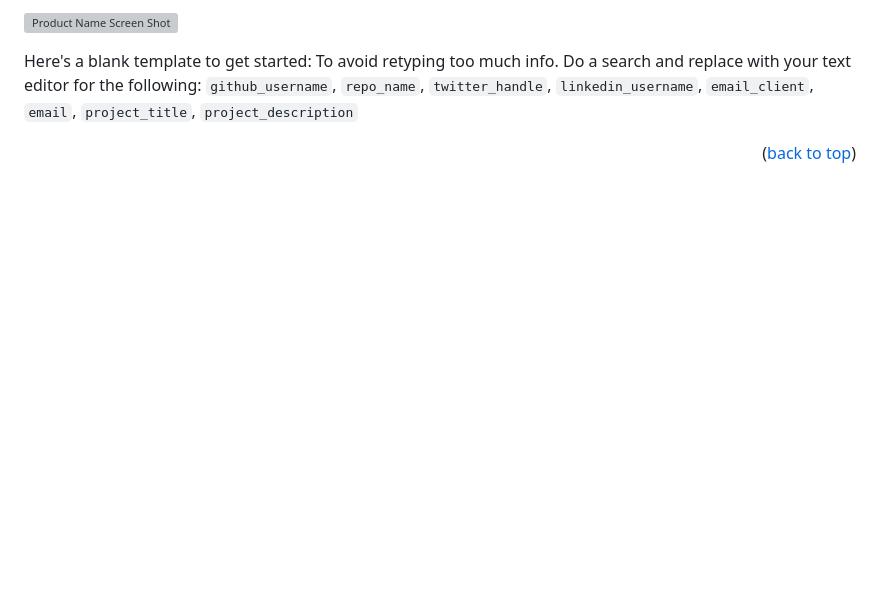
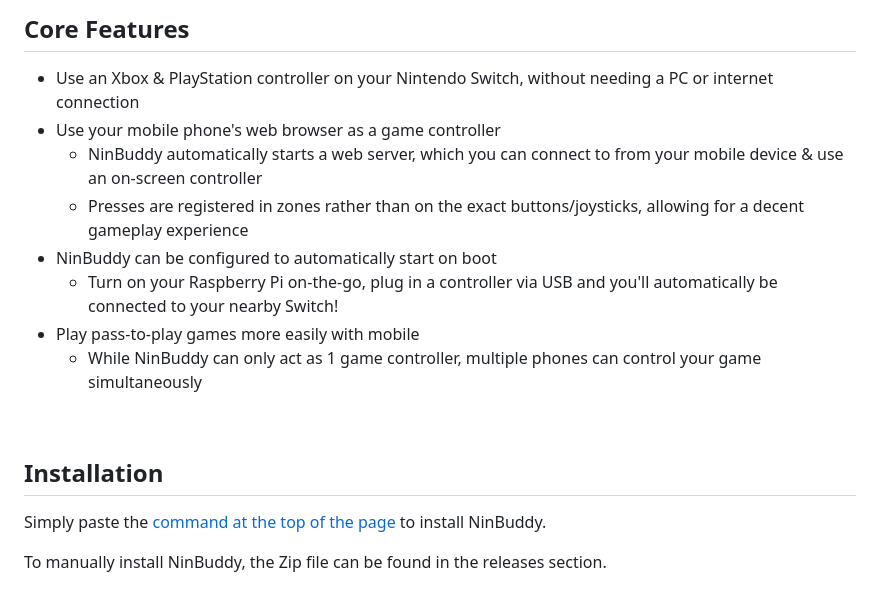
Before and after one commit to jotslo/ninbuddy, a Markdown page: README.md, the part around one of its changes. Drawn GitHub-style; blank space fills up the shorter version; grey boxes are pictures that could not be loaded.

```diff
--- a/README.md
+++ b/README.md
@@ -54,8 +58,18 @@ Need an extra controller for your friend at home? NinBuddy can
 
-[![Product Name Screen Shot][product-screenshot]](https://example.com)
+## Core Features
+- Use an Xbox & PlayStation controller on your Nintendo Switch, without needing a PC or internet connection
+- Use your mobile phone's web browser as a game controller
+  - NinBuddy automatically starts a web server, which you can connect to from your mobile device & use an on-screen controller
+  - Presses are registered in zones rather than on the exact buttons/joysticks, allowing for a decent gameplay experience
+- NinBuddy can be configured to automatically start on boot
+  - Turn on your Raspberry Pi on-the-go, plug in a controller via USB and you'll automatically be connected to your nearby Switch!
+- Play pass-to-play games more easily with mobile
+  - While NinBuddy can only act as 1 game controller, multiple phones can control your game simultaneously
 
-Here's a blank template to get started: To avoid retyping too much info. Do a search and replace with your text editor for the following: `github_username`, `repo_name`, `twitter_handle`, `linkedin_username`, `email_client`, `email`, `project_title`, `project_description`
+<br />
 
-<p align="right">(<a href="#readme-top">back to top</a>)</p>
+## Installation
+Simply paste the <a href="#readme-top">command at the top of the page</a> to install NinBuddy.
 
+To manually install NinBuddy, the Zip file can be found in the releases section.
 
```
Also changed, not shown: other parts of README.md (+33 -142 lines).
